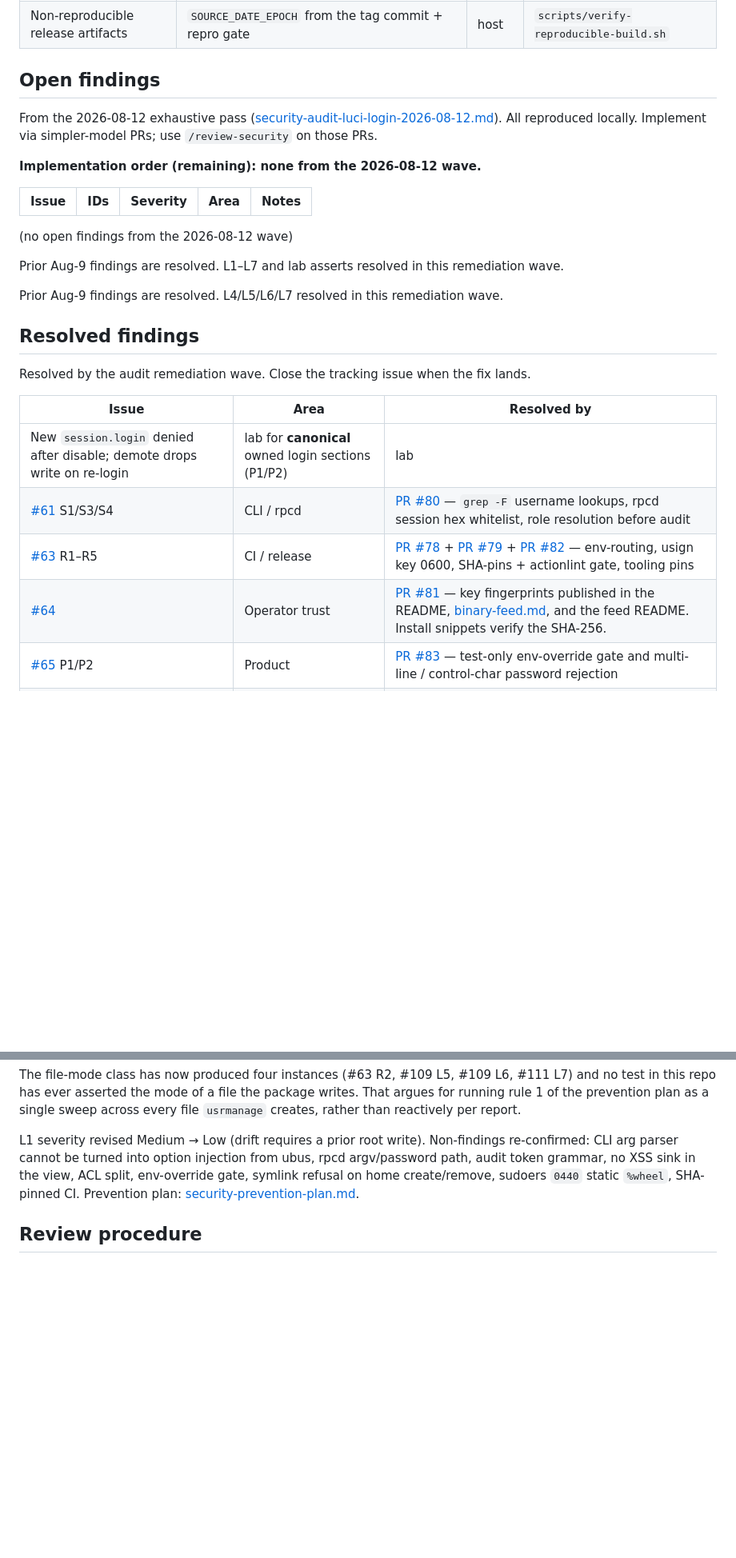
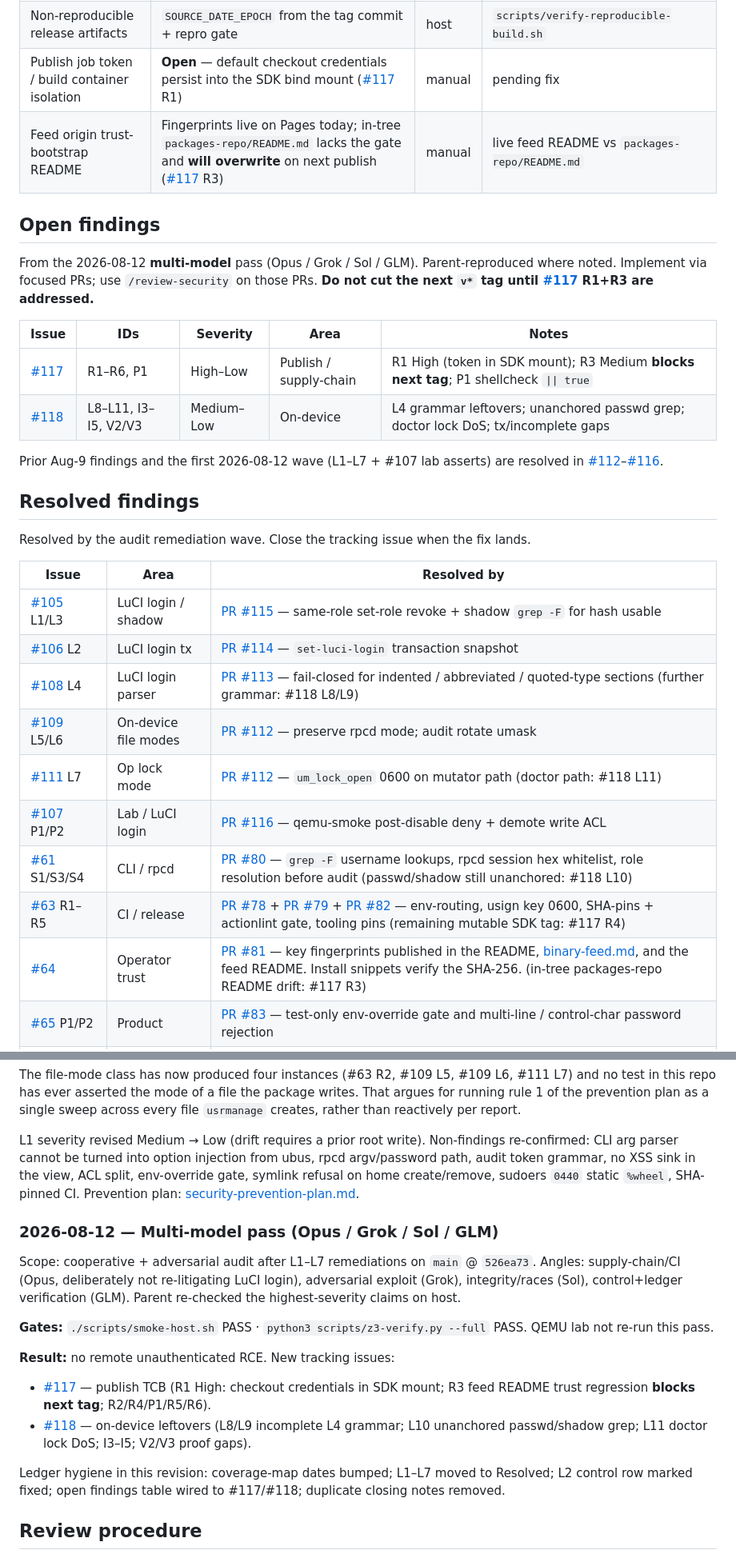
Before and after one commit to lucas-albers-lz4/usrmanage, a Markdown page: docs/security-review.md, 2 parts joined by grey strips. Shown at 80% size. Rendered like a GitHub page; blank space fills up the shorter version.

```diff
--- a/docs/security-review.md
+++ b/docs/security-review.md
@@ -107,19 +108,17 @@ Living reference, not a snapshot of one review. A new mutator, rpcd method, file
 | Non-reproducible release artifacts | `SOURCE_DATE_EPOCH` from the tag commit + repro gate | host | `scripts/verify-reproducible-build.sh` |
+| Publish job token / build container isolation | **Open** — default checkout credentials persist into the SDK bind mount ([#117](https://github.com/lucas-albers-lz4/usrmanage/issues/117) R1) | manual | pending fix |
+| Feed origin trust-bootstrap README | Fingerprints live on Pages today; in-tree `packages-repo/README.md` lacks the gate and **will overwrite** on next publish ([#117](https://github.com/lucas-albers-lz4/usrmanage/issues/117) R3) | manual | live feed README vs `packages-repo/README.md` |
 
 ## Open findings
 
-From the 2026-08-12 exhaustive pass ([security-audit-luci-login-2026-08-12.md](security-audit-luci-login-2026-08-12.md)). All reproduced locally. Implement via simpler-model PRs; use `/review-security` on those PRs.
-
-**Implementation order (remaining): none from the 2026-08-12 wave.**
+From the 2026-08-12 **multi-model** pass (Opus / Grok / Sol / GLM). Parent-reproduced where noted. Implement via focused PRs; use `/review-security` on those PRs. **Do not cut the next `v*` tag until [#117](https://github.com/lucas-albers-lz4/usrmanage/issues/117) R1+R3 are addressed.**
 
 | Issue | IDs | Severity | Area | Notes |
 |-------|-----|----------|------|-------|
+| [#117](https://github.com/lucas-albers-lz4/usrmanage/issues/117) | R1–R6, P1 | High–Low | Publish / supply-chain | R1 High (token in SDK mount); R3 Medium **blocks next tag**; P1 shellcheck `\|\| true` |
+| [#118](https://github.com/lucas-albers-lz4/usrmanage/issues/118) | L8–L11, I3–I5, V2/V3 | Medium–Low | On-device | L4 grammar leftovers; unanchored passwd grep; doctor lock DoS; tx/incomplete gaps |
 
-(no open findings from the 2026-08-12 wave)
-
-Prior Aug-9 findings are resolved. L1–L7 and lab asserts resolved in this remediation wave.
-
-Prior Aug-9 findings are resolved. L4/L5/L6/L7 resolved in this remediation wave.
+Prior Aug-9 findings and the first 2026-08-12 wave (L1–L7 + #107 lab asserts) are resolved in [#112](https://github.com/lucas-albers-lz4/usrmanage/pull/112)–[#116](https://github.com/lucas-albers-lz4/usrmanage/pull/116).
 
 ## Resolved findings
 
@@ -127,10 +126,15 @@ Resolved by the audit remediation wave. Close the tracking issue when the fix la
 
 | Issue | Area | Resolved by |
 |-------|------|-------------|
-| New `session.login` denied after disable; demote drops write on re-login | lab for **canonical** owned login sections (P1/P2) | lab | `scripts/qemu-smoke-usrmanage.sh` (#107) |
-| [#61](https://github.com/lucas-albers-lz4/usrmanage/issues/61) S1/S3/S4 | CLI / rpcd | [PR #80](https://github.com/lucas-albers-lz4/usrmanage/pull/80) — `grep -F` username lookups, rpcd session hex whitelist, role resolution before audit |
-| [#63](https://github.com/lucas-albers-lz4/usrmanage/issues/63) R1–R5 | CI / release | [PR #78](https://github.com/lucas-albers-lz4/usrmanage/pull/78) + [PR #79](https://github.com/lucas-albers-lz4/usrmanage/pull/79) + [PR #82](https://github.com/lucas-albers-lz4/usrmanage/pull/82) — env-routing, usign key 0600, SHA-pins + actionlint gate, tooling pins |
-| [#64](https://github.com/lucas-albers-lz4/usrmanage/issues/64) | Operator trust | [PR #81](https://github.com/lucas-albers-lz4/usrmanage/pull/81) — key fingerprints published in the README, [binary-feed.md](binary-feed.md), and the feed README. Install snippets verify the SHA-256. |
+| [#105](https://github.com/lucas-albers-lz4/usrmanage/issues/105) L1/L3 | LuCI login / shadow | [PR #115](https://github.com/lucas-albers-lz4/usrmanage/pull/115) — same-role set-role revoke + shadow `grep -F` for hash usable |
+| [#106](https://github.com/lucas-albers-lz4/usrmanage/issues/106) L2 | LuCI login tx | [PR #114](https://github.com/lucas-albers-lz4/usrmanage/pull/114) — `set-luci-login` transaction snapshot |
+| [#108](https://github.com/lucas-albers-lz4/usrmanage/issues/108) L4 | LuCI login parser | [PR #113](https://github.com/lucas-albers-lz4/usrmanage/pull/113) — fail-closed for indented / abbreviated / quoted-type sections (further grammar: #118 L8/L9) |
+| [#109](https://github.com/lucas-albers-lz4/usrmanage/issues/109) L5/L6 | On-device file modes | [PR #112](https://github.com/lucas-albers-lz4/usrmanage/pull/112) — preserve rpcd mode; audit rotate umask |
+| [#111](https://github.com/lucas-albers-lz4/usrmanage/issues/111) L7 | Op lock mode | [PR #112](https://github.com/lucas-albers-lz4/usrmanage/pull/112) — `um_lock_open` 0600 on mutator path (doctor path: #118 L11) |
+| [#107](https://github.com/lucas-albers-lz4/usrmanage/issues/107) P1/P2 | Lab / LuCI login | [PR #116](https://github.com/lucas-albers-lz4/usrmanage/pull/116) — qemu-smoke post-disable deny + demote write ACL |
+| [#61](https://github.com/lucas-albers-lz4/usrmanage/issues/61) S1/S3/S4 | CLI / rpcd | [PR #80](https://github.com/lucas-albers-lz4/usrmanage/pull/80) — `grep -F` username lookups, rpcd session hex whitelist, role resolution before audit (passwd/shadow still unanchored: #118 L10) |
+| [#63](https://github.com/lucas-albers-lz4/usrmanage/issues/63) R1–R5 | CI / release | [PR #78](https://github.com/lucas-albers-lz4/usrmanage/pull/78) + [PR #79](https://github.com/lucas-albers-lz4/usrmanage/pull/79) + [PR #82](https://github.com/lucas-albers-lz4/usrmanage/pull/82) — env-routing, usign key 0600, SHA-pins + actionlint gate, tooling pins (remaining mutable SDK tag: #117 R4) |
+| [#64](https://github.com/lucas-albers-lz4/usrmanage/issues/64) | Operator trust | [PR #81](https://github.com/lucas-albers-lz4/usrmanage/pull/81) — key fingerprints published in the README, [binary-feed.md](binary-feed.md), and the feed README. Install snippets verify the SHA-256. (in-tree packages-repo README drift: #117 R3) |
 | [#65](https://github.com/lucas-albers-lz4/usrmanage/issues/65) P1/P2 | Product | [PR #83](https://github.com/lucas-albers-lz4/usrmanage/pull/83) — test-only env-override gate and multi-line / control-char password rejection |
 | [#66](https://github.com/lucas-albers-lz4/usrmanage/issues/66) | Tooling | [PR #84](https://github.com/lucas-albers-lz4/usrmanage/pull/84) — portable stat helper, flock shim, and skip reasons. The full gate runs on macOS. |
 | [#95](https://github.com/lucas-albers-lz4/usrmanage/issues/95) | Lab / LuCI login | [PR #103](https://github.com/lucas-albers-lz4/usrmanage/pull/103) — qemu-smoke asserts live session revoke; `@.values.username` verified on 24.10.8 |
@@ -246,6 +250,19 @@ The file-mode class has now produced four instances (#63 R2, #109 L5, #109 L6, #
 
 L1 severity revised Medium → Low (drift requires a prior root write). Non-findings re-confirmed: CLI arg parser cannot be turned into option injection from ubus, rpcd argv/password path, audit token grammar, no XSS sink in the view, ACL split, env-override gate, symlink refusal on home create/remove, sudoers `0440` static `%wheel`, SHA-pinned CI. Prevention plan: [security-prevention-plan.md](security-prevention-plan.md).
 
+### 2026-08-12 — Multi-model pass (Opus / Grok / Sol / GLM)
+
+Scope: cooperative + adversarial audit after L1–L7 remediations on `main` @ `526ea73`. Angles: supply-chain/CI (Opus, deliberately not re-litigating LuCI login), adversarial exploit (Grok), integrity/races (Sol), control+ledger verification (GLM). Parent re-checked the highest-severity claims on host.
+
+**Gates:** `./scripts/smoke-host.sh` PASS · `python3 scripts/z3-verify.py --full` PASS. QEMU lab not re-run this pass.
+
+**Result:** no remote unauthenticated RCE. New tracking issues:
+
+- [#117](https://github.com/lucas-albers-lz4/usrmanage/issues/117) — publish TCB (R1 High: checkout credentials in SDK mount; R3 feed README trust regression **blocks next tag**; R2/R4/P1/R5/R6).
+- [#118](https://github.com/lucas-albers-lz4/usrmanage/issues/118) — on-device leftovers (L8/L9 incomplete L4 grammar; L10 unanchored passwd/shadow grep; L11 doctor lock DoS; I3–I5; V2/V3 proof gaps).
+
+Ledger hygiene in this revision: coverage-map dates bumped; L1–L7 moved to Resolved; L2 control row marked fixed; open findings table wired to #117/#118; duplicate closing notes removed.
+
 ## Review procedure
 
 1. Read this file and [threat-model.md](threat-model.md) first. Do not reopen the #3 won't-fix bucket or the [Accepted residuals](#accepted-residuals) without new evidence.
```
Also changed, not shown: other parts of docs/security-review.md (+21 -20 lines).
